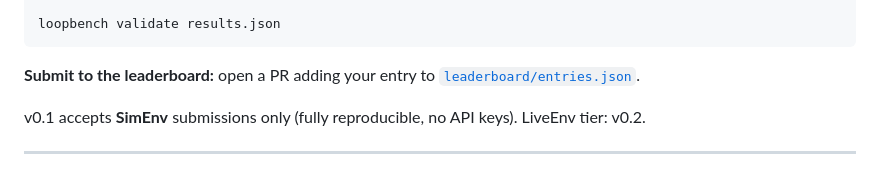
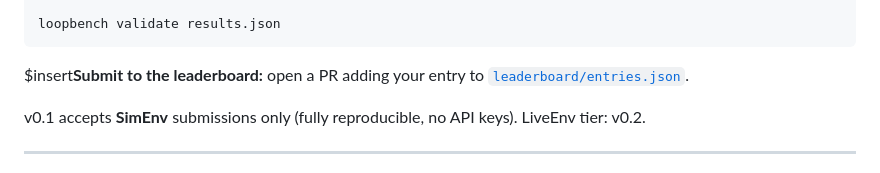
Before and after one commit to KanakMalpani/LoopBench, a Markdown page: README.md, the part around the change. Rendered like a GitHub page.

````diff
--- a/README.md
+++ b/README.md
@@ -109,7 +109,7 @@ loopbench run \
 loopbench validate results.json
 ```
 
-**Submit to the leaderboard:** open a PR adding your entry to [`leaderboard/entries.json`](leaderboard/entries.json).
+$insert**Submit to the leaderboard:** open a PR adding your entry to [`leaderboard/entries.json`](leaderboard/entries.json).
 
 v0.1 accepts **SimEnv** submissions only (fully reproducible, no API keys). LiveEnv tier: v0.2.
 
````
